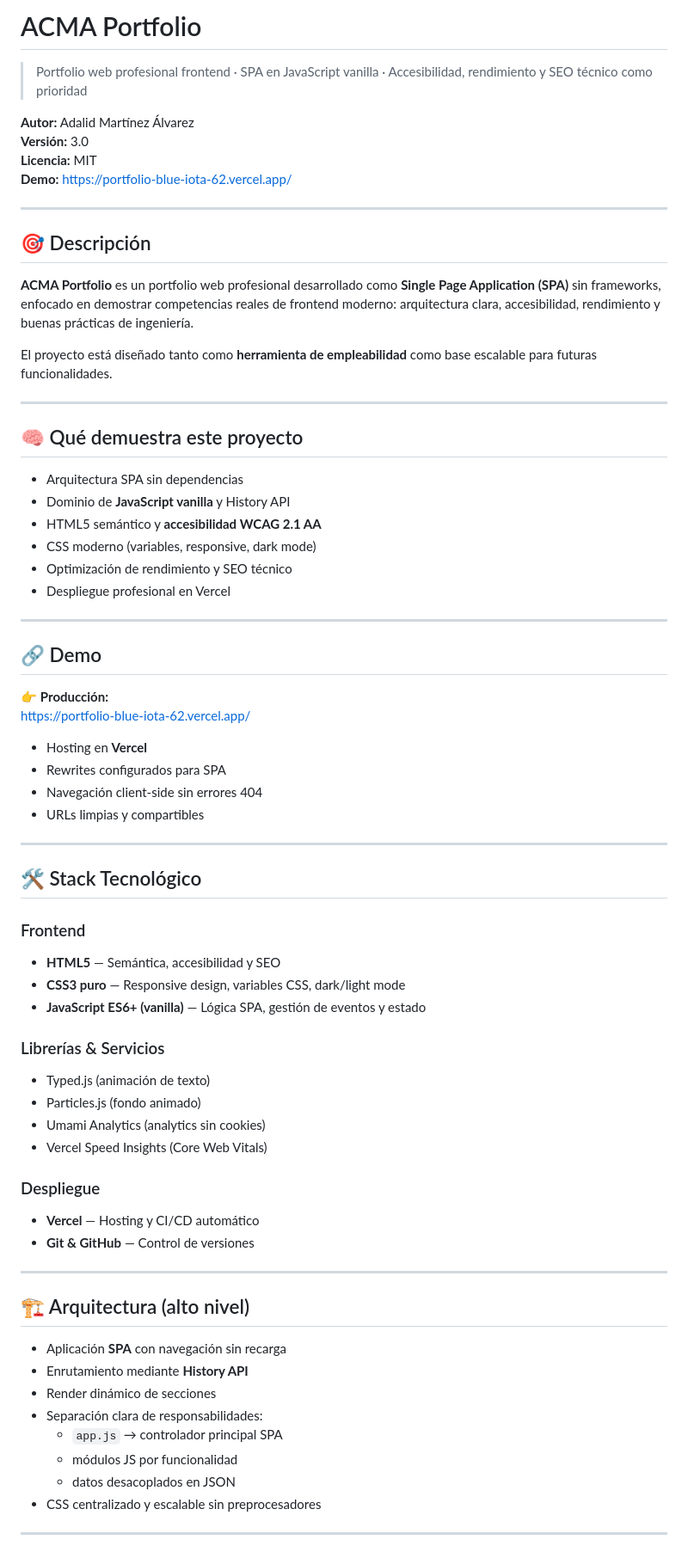
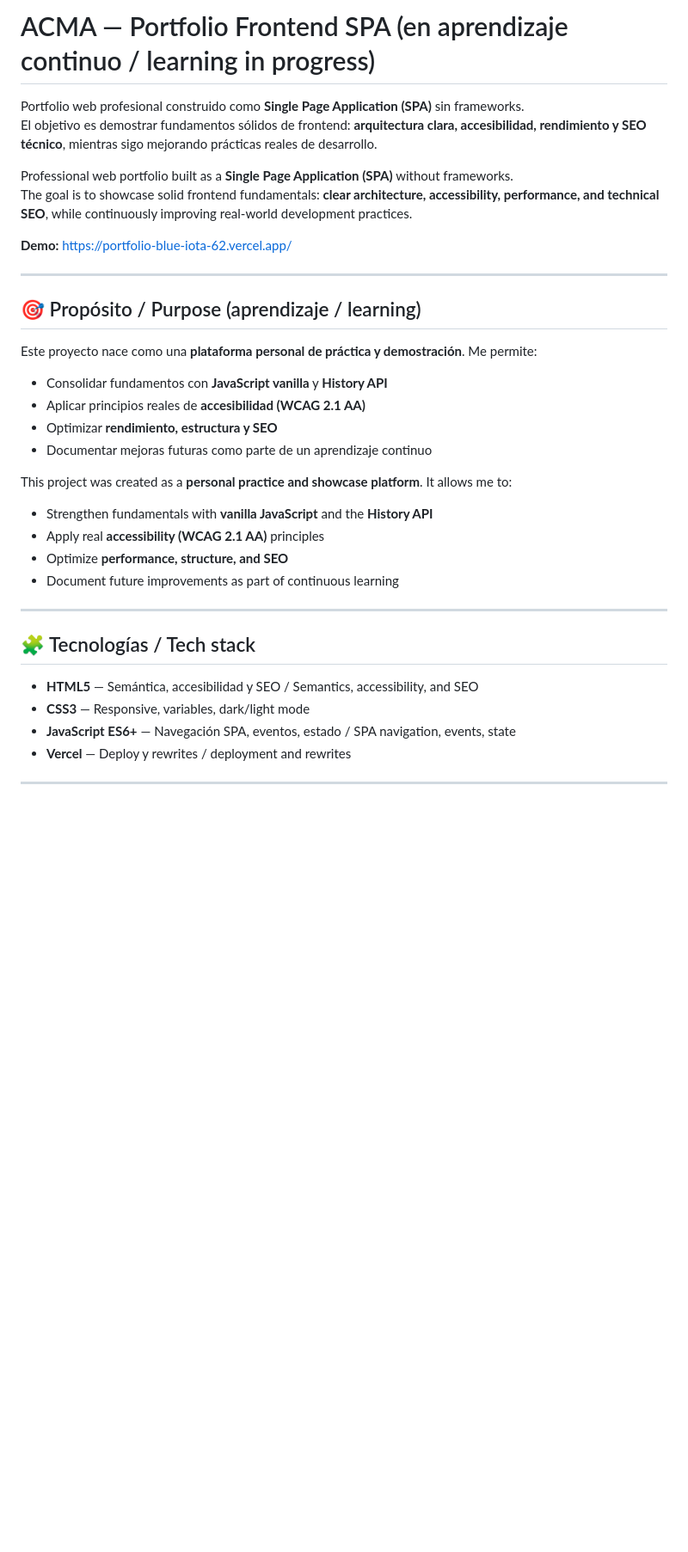
Before and after one commit to bichota-tech/acma, a Markdown page: README.md, the part around one of its changes. Shown at 86% size. Drawn GitHub-style; blank space fills up the shorter version.

Commit message:
Revisar el README para mayor claridad y mejoras en la estructura.

```diff
--- a/README.md
+++ b/README.md
@@ -1,74 +1,37 @@
-# ACMA Portfolio
+# ACMA — Portfolio Frontend SPA (en aprendizaje continuo / learning in progress)
 
-> Portfolio web profesional frontend · SPA en JavaScript vanilla · Accesibilidad, rendimiento y SEO técnico como prioridad
+Portfolio web profesional construido como **Single Page Application (SPA)** sin frameworks.
+El objetivo es demostrar fundamentos sólidos de frontend: **arquitectura clara, accesibilidad, rendimiento y SEO técnico**, mientras sigo mejorando prácticas reales de desarrollo.
 
-**Autor:** Adalid Martínez Álvarez
-**Versión:** 3.0
-**Licencia:** MIT
+Professional web portfolio built as a **Single Page Application (SPA)** without frameworks.
+The goal is to showcase solid frontend fundamentals: **clear architecture, accessibility, performance, and technical SEO**, while continuously improving real‑world development practices.
+
 **Demo:** https://portfolio-blue-iota-62.vercel.app/
 
 ---
 
-## 🎯 Descripción
+## 🎯 Propósito / Purpose (aprendizaje / learning)
+Este proyecto nace como una **plataforma personal de práctica y demostración**. Me permite:
 
-**ACMA Portfolio** es un portfolio web profesional desarrollado como **Single Page Application (SPA)** sin frameworks, enfocado en demostrar competencias reales de frontend moderno: arquitectura clara, accesibilidad, rendimiento y buenas prácticas de ingeniería.
+- Consolidar fundamentos con **JavaScript vanilla** y **History API**
+- Aplicar principios reales de **accesibilidad (WCAG 2.1 AA)**
+- Optimizar **rendimiento, estructura y SEO**
+- Documentar mejoras futuras como parte de un aprendizaje continuo
 
-El proyecto está diseñado tanto como **herramienta de empleabilidad** como base escalable para futuras funcionalidades.
+This project was created as a **personal practice and showcase platform**. It allows me to:
+
+- Strengthen fundamentals with **vanilla JavaScript** and the **History API**
+- Apply real **accessibility (WCAG 2.1 AA)** principles
+- Optimize **performance, structure, and SEO**
+- Document future improvements as part of continuous learning
 
 ---
 
-## 🧠 Qué demuestra este proyecto
-
-- Arquitectura SPA sin dependencias
-- Dominio de **JavaScript vanilla** y History API
-- HTML5 semántico y **accesibilidad WCAG 2.1 AA**
-- CSS moderno (variables, responsive, dark mode)
-- Optimización de rendimiento y SEO técnico
-- Despliegue profesional en Vercel
+## 🧩 Tecnologías / Tech stack
+- **HTML5** — Semántica, accesibilidad y SEO / Semantics, accessibility, and SEO
+- **CSS3** — Responsive, variables, dark/light mode
+- **JavaScript ES6+** — Navegación SPA, eventos, estado / SPA navigation, events, state
+- **Vercel** — Deploy y rewrites / deployment and rewrites
 
 ---
 
-## 🔗 Demo
-
-👉 **Producción:**
-https://portfolio-blue-iota-62.vercel.app/
-
-- Hosting en **Vercel**
-- Rewrites configurados para SPA
-- Navegación client-side sin errores 404
-- URLs limpias y compartibles
-
----
-
-## 🛠️ Stack Tecnológico
-
-### Frontend
-- **HTML5** — Semántica, accesibilidad y SEO
-- **CSS3 puro** — Responsive design, variables CSS, dark/light mode
-- **JavaScript ES6+ (vanilla)** — Lógica SPA, gestión de eventos y estado
-
-### Librerías & Servicios
-- Typed.js (animación de texto)
-- Particles.js (fondo animado)
-- Umami Analytics (analytics sin cookies)
-- Vercel Speed Insights (Core Web Vitals)
-
-### Despliegue
-- **Vercel** — Hosting y CI/CD automático
-- **Git & GitHub** — Control de versiones
-
----
-
-## 🏗️ Arquitectura (alto nivel)
-
-- Aplicación **SPA** con navegación sin recarga
-- Enrutamiento mediante **History API**
-- Render dinámico de secciones
-- Separación clara de responsabilidades:
-  - `app.js` → controlador principal SPA
-  - módulos JS por funcionalidad
-  - datos desacoplados en JSON
-- CSS centralizado y escalable sin preprocesadores
-
----
-
```
Also changed, not shown: other parts of README.md (+39 -75 lines).
